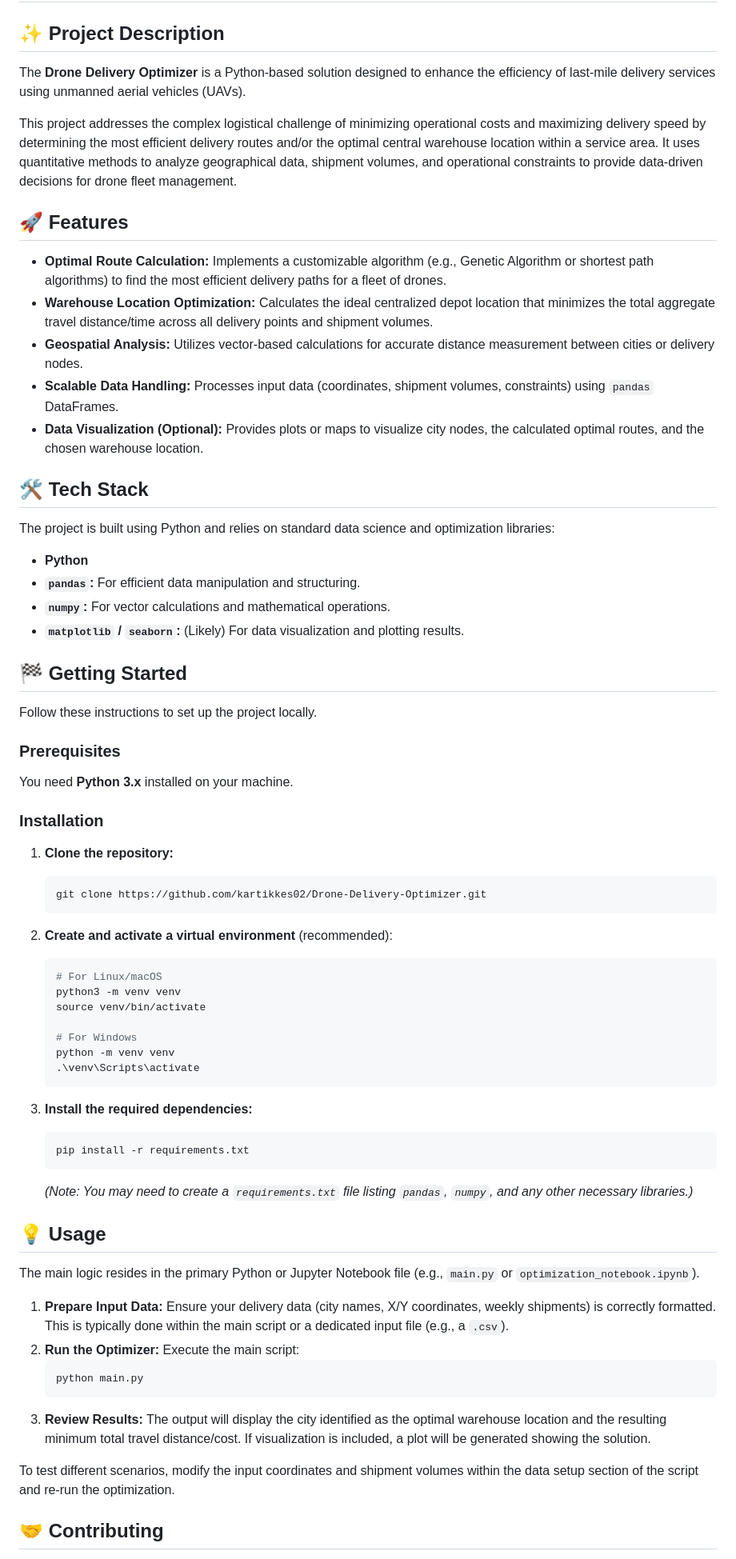
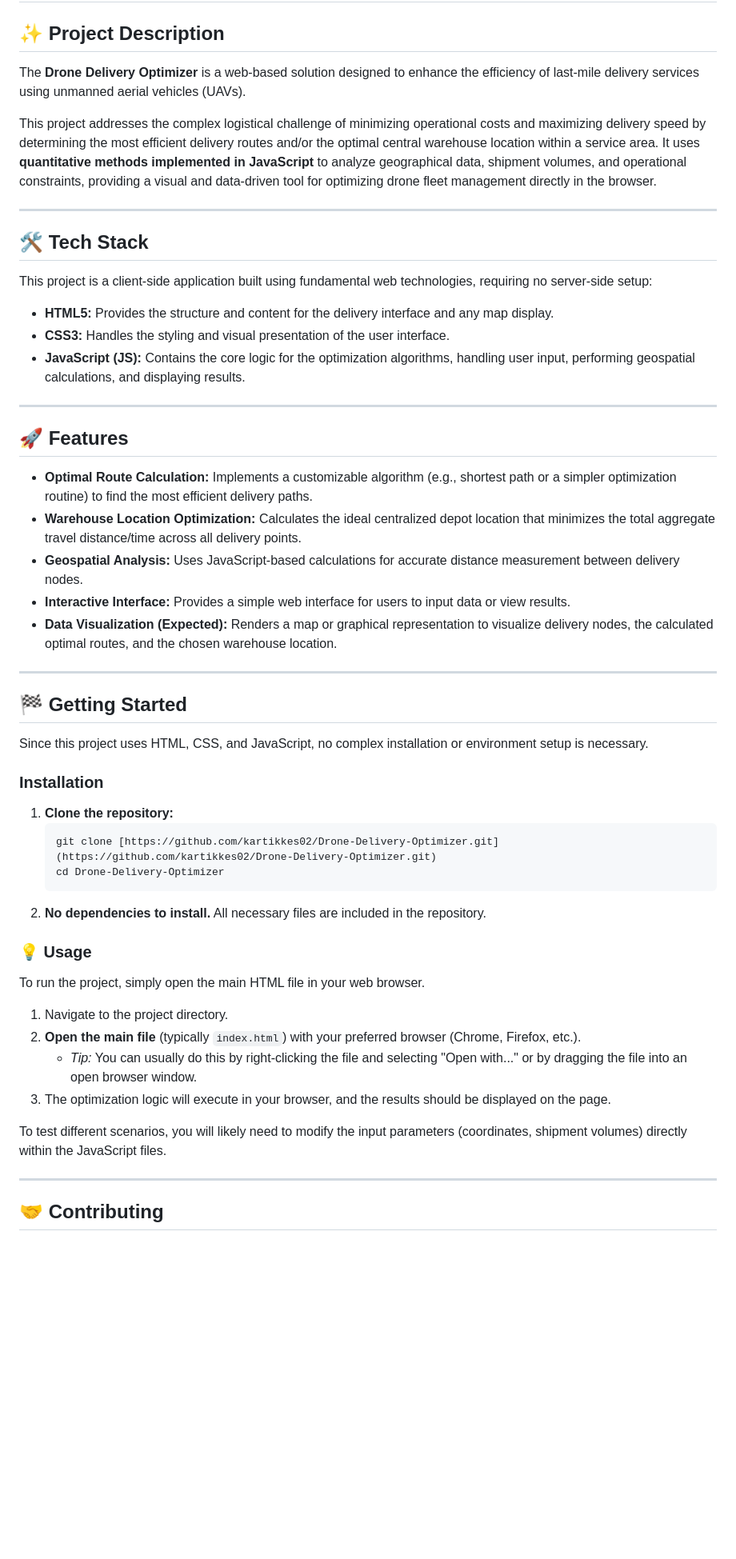
Before and after one commit to kartikkes02/Drone-Delivery-Optimizer, a Markdown page: README.md, the part around one of its changes. Shown at 80% size. Drawn GitHub-style; blank space fills up the shorter version.

Commit message:
Revise README for web-based implementation and JS
Updated project description to reflect the web-based implementation and JavaScript usage. Revised features and usage instructions to align with the new tech stack.

````diff
--- a/README.md
+++ b/README.md
@@ -2,71 +2,57 @@
 
 ## ✨ Project Description
 
-The **Drone Delivery Optimizer** is a Python-based solution designed to enhance the efficiency of last-mile delivery services using unmanned aerial vehicles (UAVs).
+The **Drone Delivery Optimizer** is a web-based solution designed to enhance the efficiency of last-mile delivery services using unmanned aerial vehicles (UAVs).
 
-This project addresses the complex logistical challenge of minimizing operational costs and maximizing delivery speed by determining the most efficient delivery routes and/or the optimal central warehouse location within a service area. It uses quantitative methods to analyze geographical data, shipment volumes, and operational constraints to provide data-driven decisions for drone fleet management.
+This project addresses the complex logistical challenge of minimizing operational costs and maximizing delivery speed by determining the most efficient delivery routes and/or the optimal central warehouse location within a service area. It uses **quantitative methods implemented in JavaScript** to analyze geographical data, shipment volumes, and operational constraints, providing a visual and data-driven tool for optimizing drone fleet management directly in the browser.
+
+---
+
+## 🛠️ Tech Stack
+
+This project is a client-side application built using fundamental web technologies, requiring no server-side setup:
+
+* **HTML5:** Provides the structure and content for the delivery interface and any map display.
+* **CSS3:** Handles the styling and visual presentation of the user interface.
+* **JavaScript (JS):** Contains the core logic for the optimization algorithms, handling user input, performing geospatial calculations, and displaying results.
+
+---
 
 ## 🚀 Features
 
-* **Optimal Route Calculation:** Implements a customizable algorithm (e.g., Genetic Algorithm or shortest path algorithms) to find the most efficient delivery paths for a fleet of drones.
-* **Warehouse Location Optimization:** Calculates the ideal centralized depot location that minimizes the total aggregate travel distance/time across all delivery points and shipment volumes.
-* **Geospatial Analysis:** Utilizes vector-based calculations for accurate distance measurement between cities or delivery nodes.
-* **Scalable Data Handling:** Processes input data (coordinates, shipment volumes, constraints) using `pandas` DataFrames.
-* **Data Visualization (Optional):** Provides plots or maps to visualize city nodes, the calculated optimal routes, and the chosen warehouse location.
+* **Optimal Route Calculation:** Implements a customizable algorithm (e.g., shortest path or a simpler optimization routine) to find the most efficient delivery paths.
+* **Warehouse Location Optimization:** Calculates the ideal centralized depot location that minimizes the total aggregate travel distance/time across all delivery points.
+* **Geospatial Analysis:** Uses JavaScript-based calculations for accurate distance measurement between delivery nodes.
+* **Interactive Interface:** Provides a simple web interface for users to input data or view results.
+* **Data Visualization (Expected):** Renders a map or graphical representation to visualize delivery nodes, the calculated optimal routes, and the chosen warehouse location.
 
-## 🛠️ Tech Stack
-
-The project is built using Python and relies on standard data science and optimization libraries:
-
-* **Python**
-* **`pandas`:** For efficient data manipulation and structuring.
-* **`numpy`:** For vector calculations and mathematical operations.
-* **`matplotlib` / `seaborn`:** (Likely) For data visualization and plotting results.
+---
 
 ## 🏁 Getting Started
 
-Follow these instructions to set up the project locally.
-
-### Prerequisites
-
-You need **Python 3.x** installed on your machine.
+Since this project uses HTML, CSS, and JavaScript, no complex installation or environment setup is necessary.
 
 ### Installation
 
 1.  **Clone the repository:**
     ```bash
-    git clone https://github.com/kartikkes02/Drone-Delivery-Optimizer.git
+    git clone [https://github.com/kartikkes02/Drone-Delivery-Optimizer.git](https://github.com/kartikkes02/Drone-Delivery-Optimizer.git)
+    cd Drone-Delivery-Optimizer
     ```
+2.  **No dependencies to install.** All necessary files are included in the repository.
 
-2.  **Create and activate a virtual environment** (recommended):
-    ```bash
-    # For Linux/macOS
-    python3 -m venv venv
-    source venv/bin/activate
+### 💡 Usage
 
-    # For Windows
-    python -m venv venv
-    .\venv\Scripts\activate
-    ```
+To run the project, simply open the main HTML file in your web browser.
 
-3.  **Install the required dependencies:**
-    ```bash
-    pip install -r requirements.txt
-    ```
-    *(Note: You may need to create a `requirements.txt` file listing `pandas`, `numpy`, and any other necessary libraries.)*
+1.  Navigate to the project directory.
+2.  **Open the main file** (typically `index.html`) with your preferred browser (Chrome, Firefox, etc.).
+    * *Tip:* You can usually do this by right-clicking the file and selecting "Open with..." or by dragging the file into an open browser window.
+3.  The optimization logic will execute in your browser, and the results should be displayed on the page.
 
-## 💡 Usage
+To test different scenarios, you will likely need to modify the input parameters (coordinates, shipment volumes) directly within the JavaScript files.
 
-The main logic resides in the primary Python or Jupyter Notebook file (e.g., `main.py` or `optimization_notebook.ipynb`).
-
-1.  **Prepare Input Data:** Ensure your delivery data (city names, X/Y coordinates, weekly shipments) is correctly formatted. This is typically done within the main script or a dedicated input file (e.g., a `.csv`).
-2.  **Run the Optimizer:** Execute the main script:
-    ```bash
-    python main.py
-    ```
-3.  **Review Results:** The output will display the city identified as the optimal warehouse location and the resulting minimum total travel distance/cost. If visualization is included, a plot will be generated showing the solution.
-
-To test different scenarios, modify the input coordinates and shipment volumes within the data setup section of the script and re-run the optimization.
+---
 
 ## 🤝 Contributing
 
````
Also changed, not shown: other parts of README.md (+6 -4 lines).
